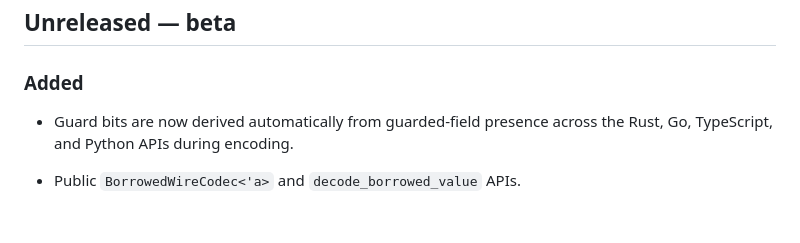
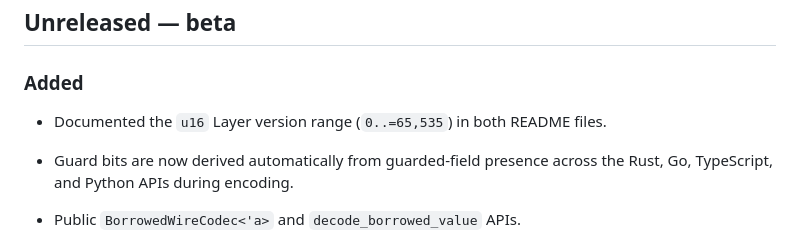
Before and after one commit to ripcats/Typikon, a Markdown page: CHANGELOG.md, the part around the change. GitHub-like rendering; blank space fills up the shorter version.

```diff
--- a/CHANGELOG.md
+++ b/CHANGELOG.md
@@ -6,6 +6,7 @@ All notable changes to Typikon since its initial public beta are documented here
 
 ### Added
 
+- Documented the `u16` Layer version range (`0..=65,535`) in both README files.
 - Guard bits are now derived automatically from guarded-field presence across the Rust, Go, TypeScript, and Python APIs during encoding.
 
 - Public `BorrowedWireCodec<'a>` and `decode_borrowed_value` APIs.
```
Also changed, not shown: README.en.md (+2 -0 lines), README.md (+2 -0 lines).
